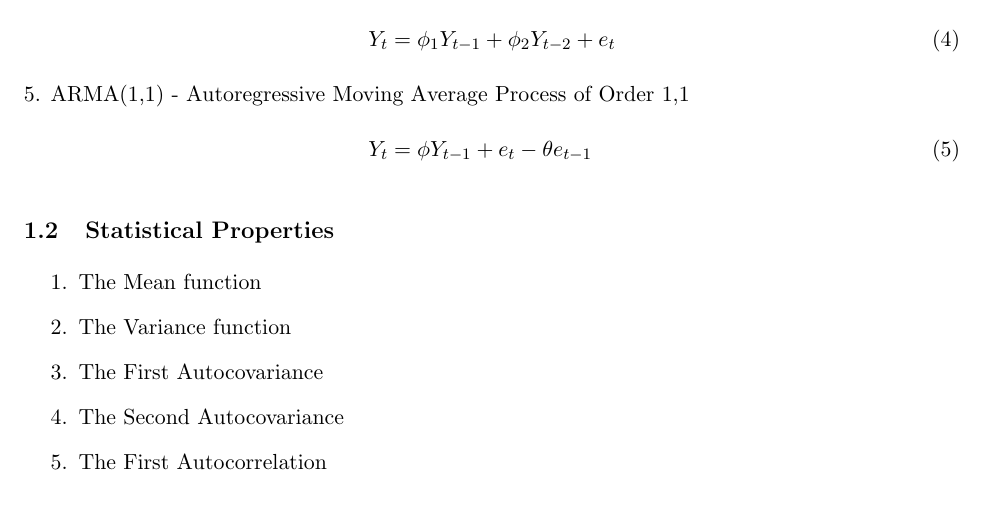
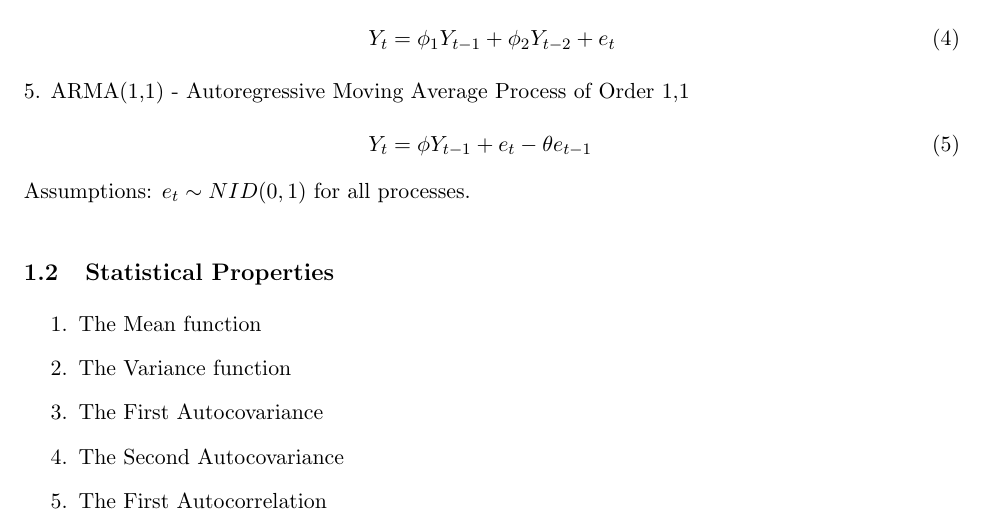
Before and after one commit to emilwest/stats, a LaTeX document (main.tex): part of page 1 of 2, cut so that both start at the same text. Compiled offline with pdfLaTeX.

Commit message:
Update on Overleaf.

```diff
--- a/main.tex
+++ b/main.tex
@@ -34,6 +34,7 @@ Y_t & = \phi_1 Y_{t-1} + \phi_2 Y_{t-2} + e_t \label{AR2} \\
 \intertext{5. ARMA(1,1) - Autoregressive Moving Average Process of Order 1,1}
 Y_t & = \phi Y_{t-1} + e_t - \theta e_{t-1} \label{ARMA}
 \end{align}
+Assumptions: $e_t \sim NID(0,1)$ for all processes.
 
 \subsection{Statistical Properties}
 
```
